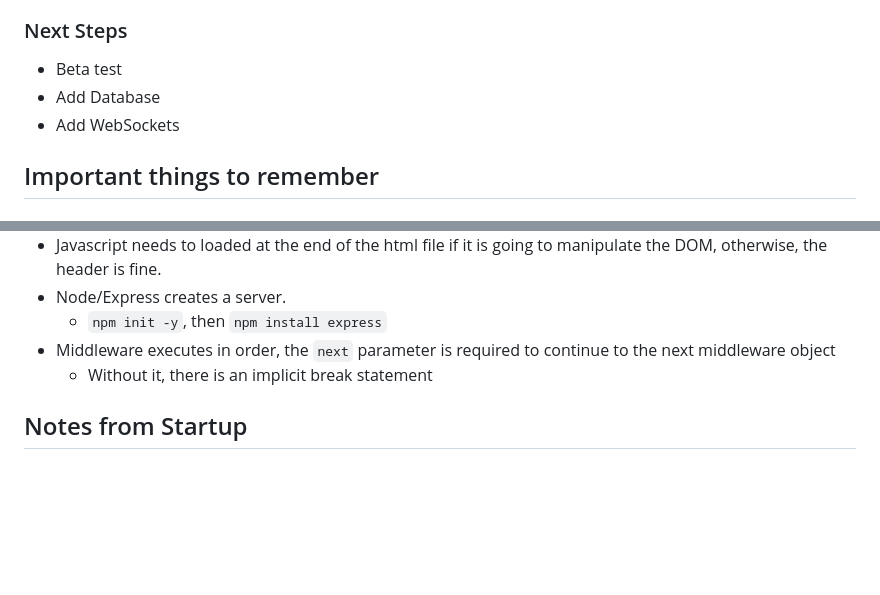
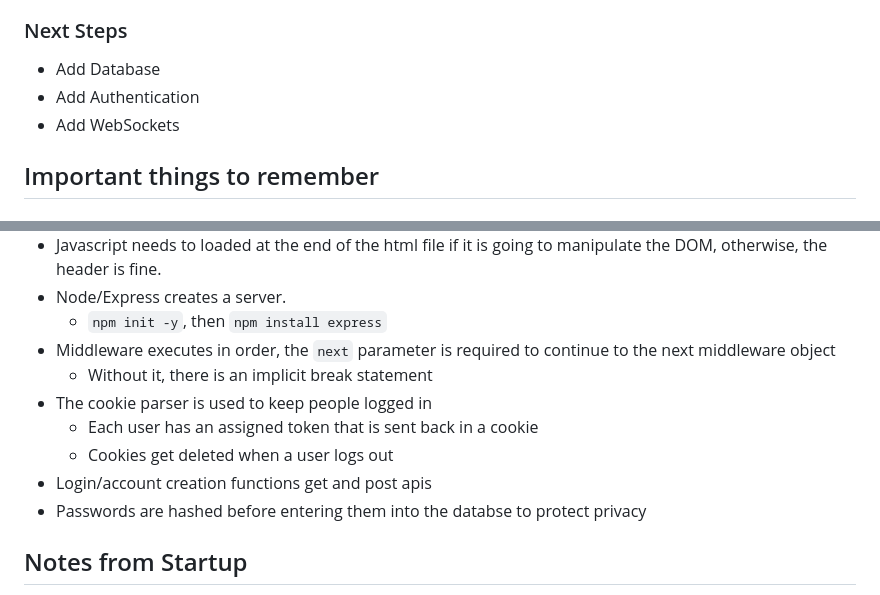
Before and after one commit to BeauYancey/startup, a Markdown page: README.md, 2 parts joined by grey strips. Rendered like a GitHub page; blank space fills up the shorter version.

Commit message:
Added login notes to Simon

```diff
--- a/README.md
+++ b/README.md
@@ -2,8 +2,8 @@
 Do More is an web application designed to help you achieve your goals and build habits. The app helps you track your progress and encourages you to follow through on your goals by reporting on your progress. The app reminds you to celebrate your victories by displaying your streak. You can also share your streaks with the friends you connect with on the app.
 
 ### Next Steps
-+ Beta test
 + Add Database
++ Add Authentication
 + Add WebSockets
 
 ## Important things to remember
@@ -111,6 +111,11 @@ const collection = database.collection(collection)
   + `npm init -y`, then `npm install express`
 + Middleware executes in order, the `next` parameter is required to continue to the next middleware object
   + Without it, there is an implicit break statement
++ The cookie parser is used to keep people logged in
+  + Each user has an assigned token that is sent back in a cookie
+  + Cookies get deleted when a user logs out
++ Login/account creation functions get and post apis
++ Passwords are hashed before entering them into the databse to protect privacy
 
 ## Notes from Startup
 + Javascript is a front-end language
```
